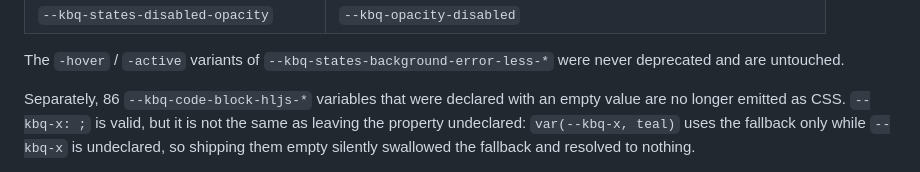
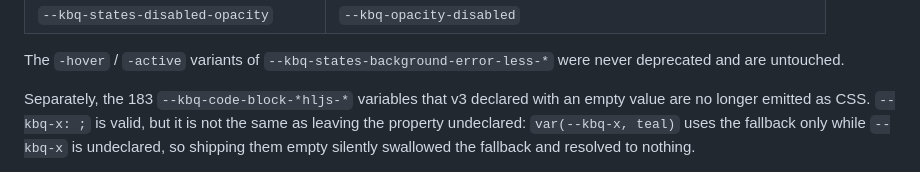
Before and after one commit to koobiq/design-tokens, a Markdown page: README.md, the part around the change. Drawn GitHub-style.

Commit message:
docs: correct the count of empty code-block variables v3 shipped (#DS-3002)
Said 86, which was the number of null tokens in one theme section of the source,
not the number of CSS variables a consumer saw. Measured against the published
3.20.0 tarball: 183 unique `--kbq-*hljs-*` names were declared empty, and v4 emits
none of them. The gap is the `font.hljs.*` group, which contributes its own names,
and the light/dark pair collapsing to one name each.

Co-Authored-By: Claude Opus 5 <noreply@anthropic.com>

```diff
--- a/README.md
+++ b/README.md
@@ -138,7 +138,7 @@ replacement:
 The `-hover` / `-active` variants of `--kbq-states-background-error-less-*` were never
 deprecated and are untouched.
 
-Separately, 86 `--kbq-code-block-hljs-*` variables that were declared with an empty value are
+Separately, the 183 `--kbq-code-block-*hljs-*` variables that v3 declared with an empty value are
 no longer emitted as CSS. `--kbq-x: ;` is valid, but it is not the same as leaving the property
 undeclared: `var(--kbq-x, teal)` uses the fallback only while `--kbq-x` is undeclared, so
 shipping them empty silently swallowed the fallback and resolved to nothing.
```
